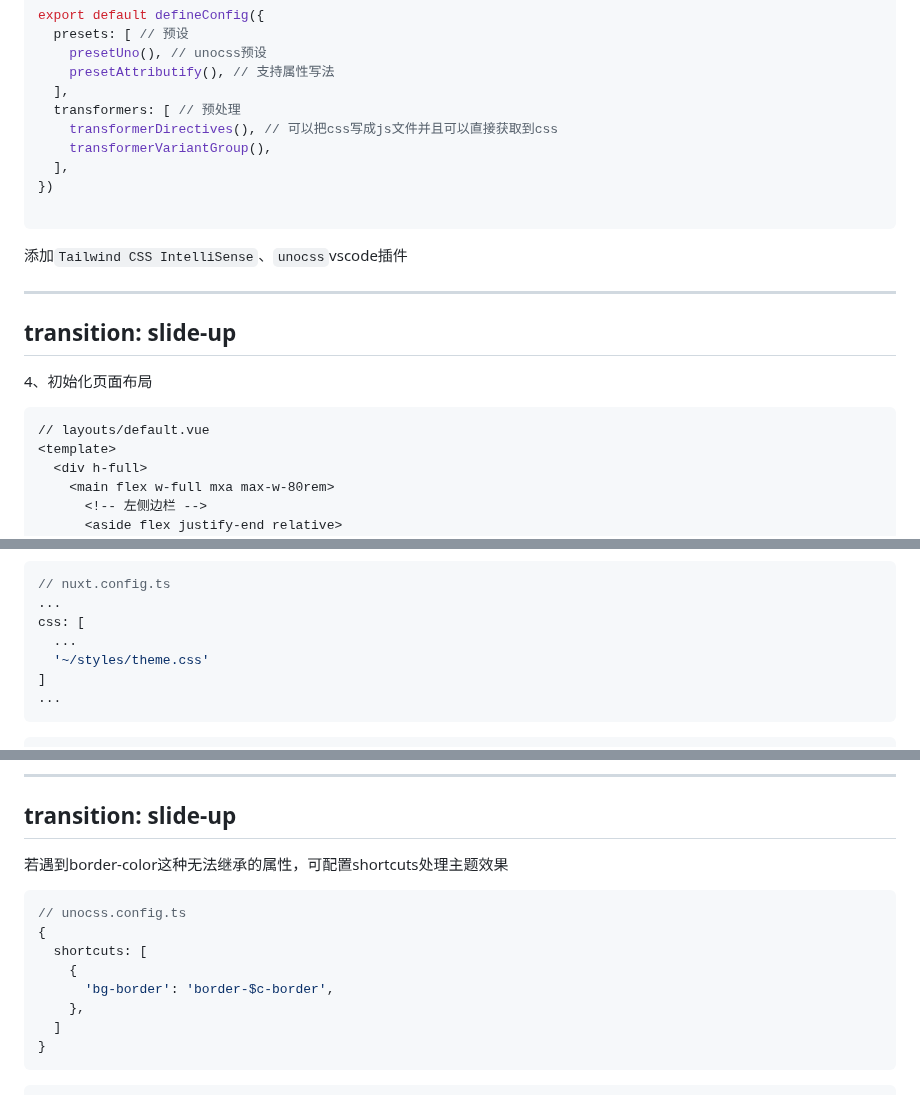
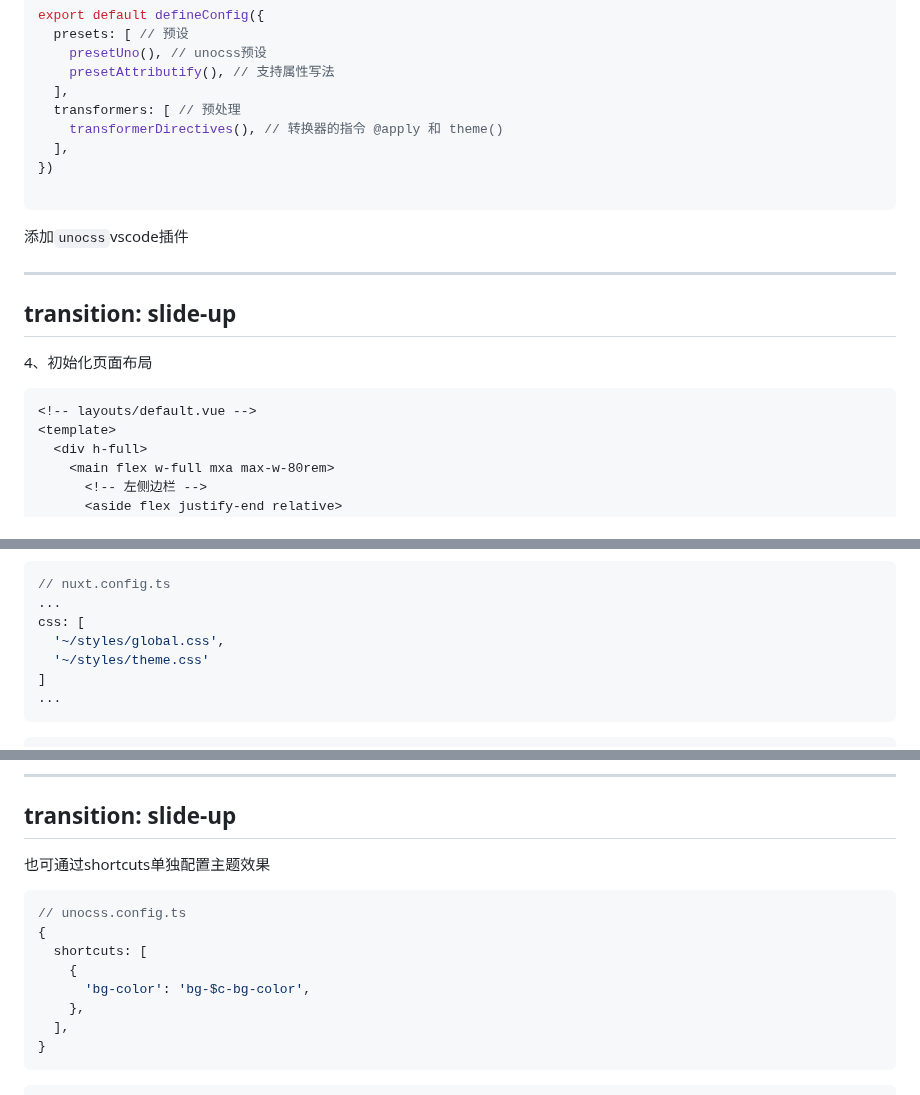
Before and after one commit to CoderCrush/atom-css-slidev, a Markdown page: slides.md, 3 parts joined by grey strips. GitHub-like rendering.

````diff
--- a/slides.md
+++ b/slides.md
@@ -410,14 +410,13 @@ export default defineConfig({
     presetAttributify(), // 支持属性写法
   ],
   transformers: [ // 预处理
-    transformerDirectives(), // 可以把css写成js文件并且可以直接获取到css
-    transformerVariantGroup(),
+    transformerDirectives(), // 转换器的指令 @apply 和 theme()
   ],
 })
 
 ```
 
-添加`Tailwind CSS IntelliSense`、`unocss`vscode插件
+添加`unocss`vscode插件
 
 ---
 transition: slide-up
@@ -426,7 +425,7 @@ transition: slide-up
 4、初始化页面布局
 
 ```html
-// layouts/default.vue
+<!-- layouts/default.vue -->
 <template>
   <div h-full>
     <main flex w-full mxa max-w-80rem>
@@ -555,7 +553,7 @@ transition: slide-up
 // nuxt.config.ts
 ...
 css: [
-  ...
+  '~/styles/global.css',
   '~/styles/theme.css'
 ]
 ...
@@ -617,16 +615,16 @@ const handleToggleTheme = (c: string) => {
 transition: slide-up
 ---
 
-若遇到border-color这种无法继承的属性，可配置shortcuts处理主题效果
+也可通过shortcuts单独配置主题效果
 
 ```ts
 // unocss.config.ts
 {
   shortcuts: [
     {
-      'bg-border': 'border-$c-border',
+      'bg-color': 'bg-$c-bg-color',
     },
-  ]
+  ],
 }
 ```
 
````
Also changed, not shown: other parts of slides.md (+7 -8 lines).
